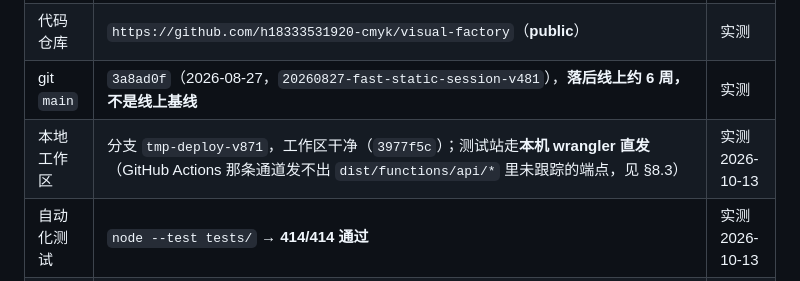
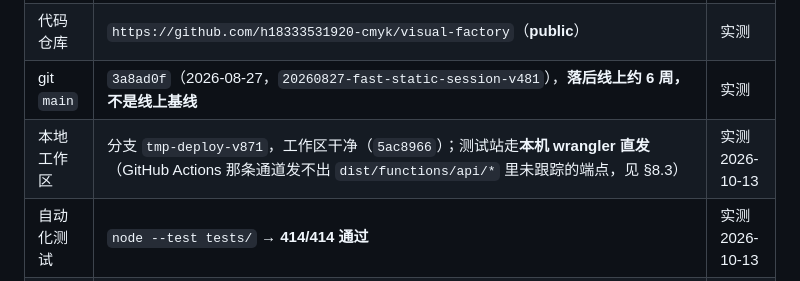
Before and after one commit to h18333531920-cmyk/visual-factory, a Markdown page: HANDOVER.md, the part around the change. GitHub-like rendering.

Commit message:
docs: 正本记录 v904 步1b（按命中物料铺开）+ 四个未做的小口子 + 提交号 5ac8966

```diff
--- a/HANDOVER.md
+++ b/HANDOVER.md
@@ -20,7 +20,7 @@
 | 健康检查 | `https://gccdesign.app/api/health` → `ready/aiReady/openaiReady/lk888Ready/volcImageReady/volcOutpaintReady` 全 `true` | 实测 2026-10-10 |
 | 代码仓库 | `https://github.com/h18333531920-cmyk/visual-factory`（**public**） | 实测 |
 | git `main` | `3a8ad0f`（2026-08-27，`20260827-fast-static-session-v481`），**落后线上约 6 周，不是线上基线** | 实测 |
-| 本地工作区 | 分支 `tmp-deploy-v871`，工作区干净（`3977f5c`）；测试站走**本机 wrangler 直发**（GitHub Actions 那条通道发不出 `dist/functions/api/*` 里未跟踪的端点，见 §8.3） | 实测 2026-10-13 |
+| 本地工作区 | 分支 `tmp-deploy-v871`，工作区干净（`5ac8966`）；测试站走**本机 wrangler 直发**（GitHub Actions 那条通道发不出 `dist/functions/api/*` 里未跟踪的端点，见 §8.3） | 实测 2026-10-13 |
 | 自动化测试 | `node --test tests/` → **414/414 通过** | 实测 2026-10-13 |
 | 数据库 | Supabase 项目 `juuqvjmhzdgfggzrivbb`；测试站与正式站**共用同一个库和 `vf-library` 存储桶** | 实测（查库）+ 代码可查 |
 | 数据库迁移状态 | `sql/021_preview_ai_tags_experiment.sql` **已由用户手动执行**（`manual_tags` 列已存在）；词表三件 `sql/022` / `023` / `024` 也已执行（实测：`select=related` 返回 200，故意查假列名返回 400 ⇒ `related` 列真实存在）；**`sql/025_tag_vocabulary_auto_sync.sql` 已由用户执行**（2026-10-13，SQL Editor 跑完无报错、结果面板 `1 row` = 末尾那句 `select vf_sync_tag_vocabulary()` 跑通） | 实测 2026-10-13 |
```
